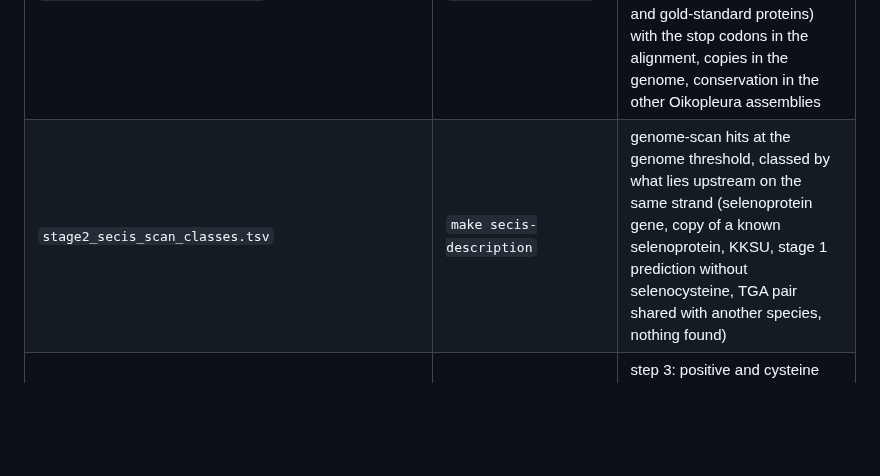
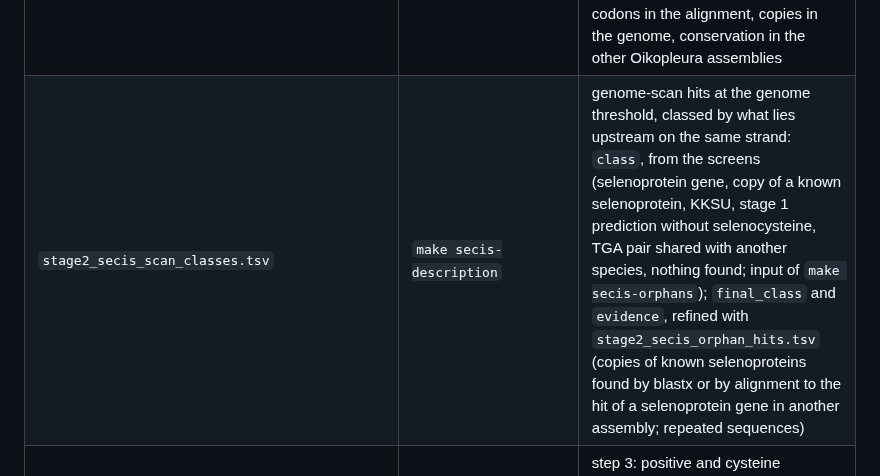
Before and after one commit to oist/LuscombeU_Oikopleura_Selenoproteins, a Markdown page: results/tables/README.md, the part around the change. Rendered like a GitHub page; blank space fills up the shorter version.

```diff
--- a/results/tables/README.md
+++ b/results/tables/README.md
@@ -24,7 +24,7 @@ in `work/`.
 | `stage2_secis_hits.tsv`, `stage2_secis_hits_summary.tsv`, `stage2_secis_hits_families.tsv` | `make secis-hits` | step 1: validated selenocysteine hits with their RF00031 and current-model SECIS scores; per genome and per family |
 | `stage2_secis_v2_model_seeds.tsv`, `stage2_secis_v2_model_identities.tsv`, `stage2_secis_v2_model_positions.tsv`, `stage2_secis_v2_model_pairs.tsv`, `stage2_secis_v2_model_orthologs.tsv`, `stage2_secis_v2_model_summary.tsv` | `make secis-description` | description of the Oikopleura SECIS model: seeds (family, position after the stop codon, nearest seed, group, motifs, canonical pairs per helix) and the SECIS hits of TXNL1 and KKSU; identity between each two seeds; residue counts per consensus position; per base pair, canonical pairs and mutual information in the seeds and in decoys (best hits in shuffled windows); changes between the orthologous SECIS of the three O. dioica assemblies per base pair; summary with the tests |
 | `stage2_secis_orphan_hits.tsv` | `make secis-orphans` | genome-scan hits at the genome threshold without a selenoprotein gene upstream: annotation at the hit and upstream, best blastx hit of the 5 kb upstream (human RefSeq and gold-standard proteins) with the stop codons in the alignment, copies in the genome, conservation in the other Oikopleura assemblies |
-| `stage2_secis_scan_classes.tsv` | `make secis-description` | genome-scan hits at the genome threshold, classed by what lies upstream on the same strand (selenoprotein gene, copy of a known selenoprotein, KKSU, stage 1 prediction without selenocysteine, TGA pair shared with another species, nothing found) |
+| `stage2_secis_scan_classes.tsv` | `make secis-description` | genome-scan hits at the genome threshold, classed by what lies upstream on the same strand: `class`, from the screens (selenoprotein gene, copy of a known selenoprotein, KKSU, stage 1 prediction without selenocysteine, TGA pair shared with another species, nothing found; input of `make secis-orphans`); `final_class` and `evidence`, refined with `stage2_secis_orphan_hits.tsv` (copies of known selenoproteins found by blastx or by alignment to the hit of a selenoprotein gene in another assembly; repeated sequences) |
 | `stage2_secis_v2_windows.tsv`, `stage2_secis_v2_rounds.tsv`, `stage2_secis_v2_summary.tsv`, `stage2_secis_v2_heldout.tsv`, `stage2_secis_v2_negatives.tsv` | `make secis-v2` | step 3: positive and cysteine windows; bootstrap rounds per fold; per fold and model, held-out windows detected and negatives above threshold, with pooled rows; held-out scores of each positive window; evaluation negatives above the training threshold, with coordinates |
 | `stage2_secis_scan_summary.tsv`, `stage2_secis_scan_hits.tsv` | `make secis-scan`, `make uga-screen` | step 4: SECIS hits of the genome-wide scans (Oikopleura model) per genome (including the held-out B. stygius, M. erythrocephalus and F. borealis), real and window-shuffled, by score, and the genome-scan threshold; hits at or above the threshold, with the known gene upstream and the candidates of the comparative screen |
 | `stage2_uga_screen.tsv`, `stage2_uga_screen_summary.tsv` | `make uga-screen` | step 4: UGA/SECIS candidates of the transcript screen (O. dioica annotations and transcript assemblies; human and C. intestinalis controls) and of the comparative screen (TGA/TGA pairs between species upstream of genome-scan hits), with known genes, best human and gold-standard hits and the assemblies sharing the candidate; counts per genome and source |
```
Also changed, not shown: docs/plan.md (+11 -0 lines), manuscript/manuscript.md (+28 -11 lines), figures/secis_scores.png, 7 other files.
